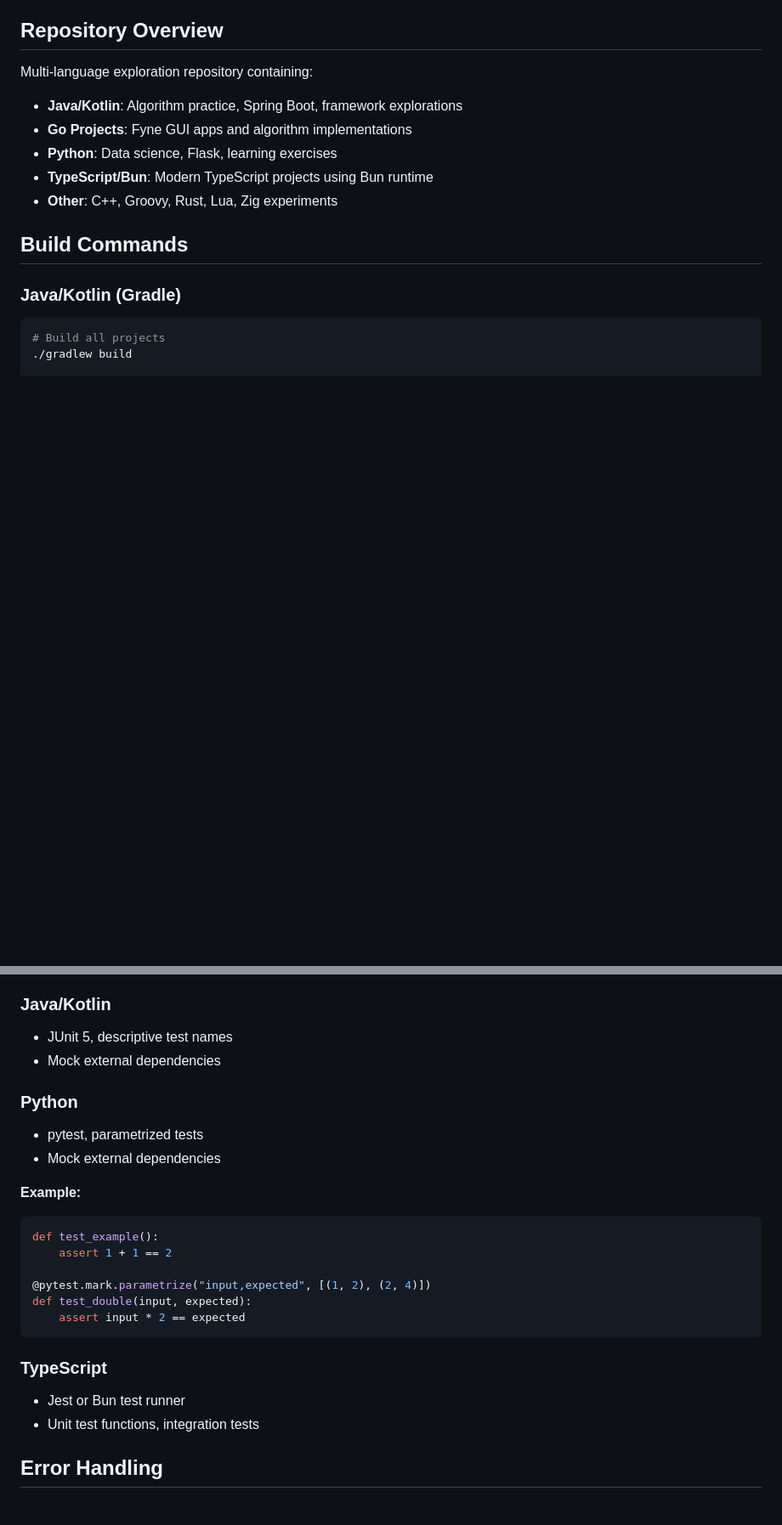
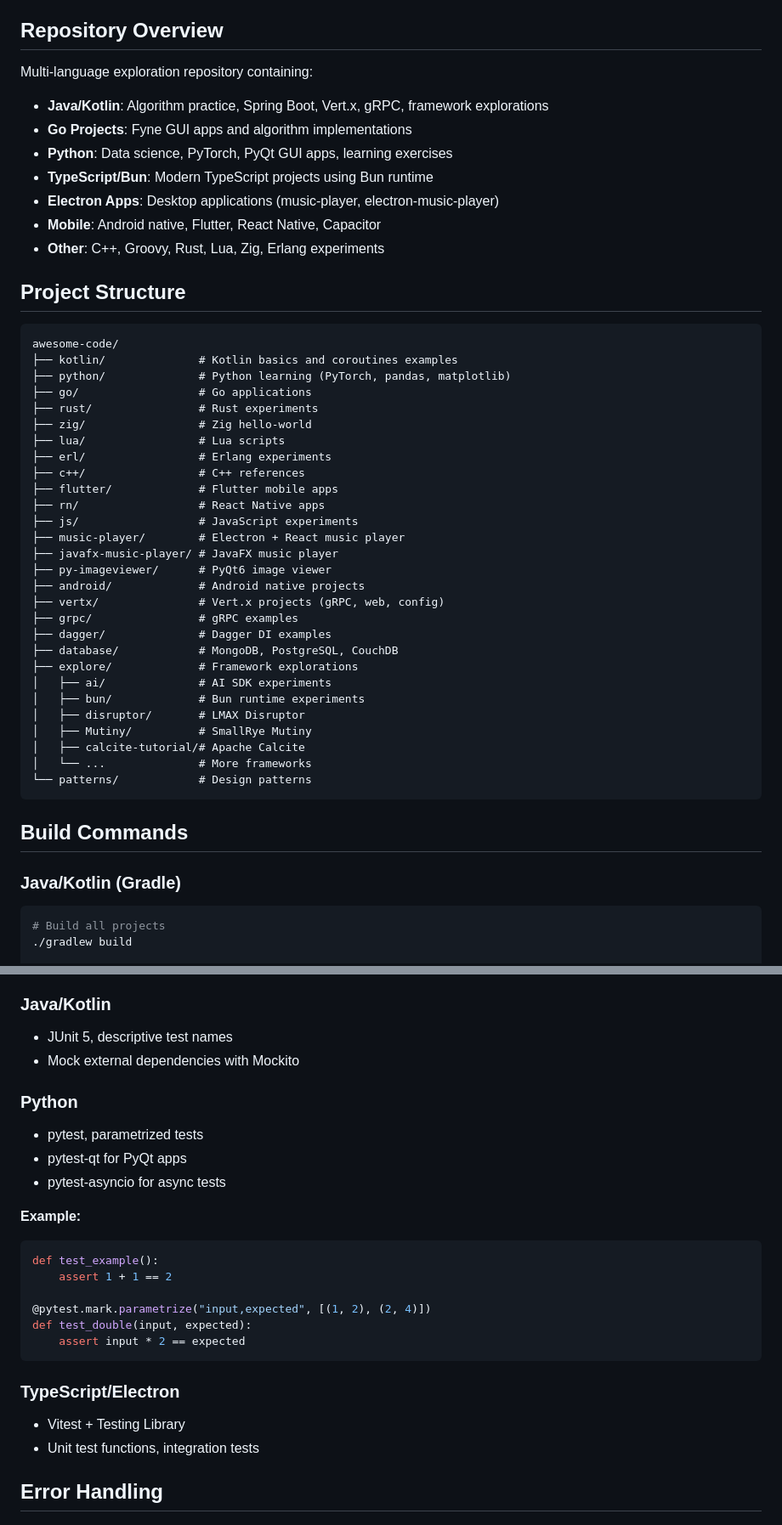
Before and after one commit to chenpeigen2/awesome-code, a Markdown page: AGENTS.md, 2 parts joined by grey strips. Shown at 85% size. GitHub-like rendering; blank space fills up the shorter version.

````diff
--- a/AGENTS.md
+++ b/AGENTS.md
@@ -5,11 +5,47 @@ This file provides guidelines and commands for AI agents working in this reposit
 ## Repository Overview
 
 Multi-language exploration repository containing:
-- **Java/Kotlin**: Algorithm practice, Spring Boot, framework explorations
+
+- **Java/Kotlin**: Algorithm practice, Spring Boot, Vert.x, gRPC, framework explorations
 - **Go Projects**: Fyne GUI apps and algorithm implementations
-- **Python**: Data science, Flask, learning exercises
+- **Python**: Data science, PyTorch, PyQt GUI apps, learning exercises
 - **TypeScript/Bun**: Modern TypeScript projects using Bun runtime
-- **Other**: C++, Groovy, Rust, Lua, Zig experiments
+- **Electron Apps**: Desktop applications (music-player, electron-music-player)
+- **Mobile**: Android native, Flutter, React Native, Capacitor
+- **Other**: C++, Groovy, Rust, Lua, Zig, Erlang experiments
+
+## Project Structure
+
+```
+awesome-code/
+├── kotlin/              # Kotlin basics and coroutines examples
+├── python/              # Python learning (PyTorch, pandas, matplotlib)
+├── go/                  # Go applications
+├── rust/                # Rust experiments
+├── zig/                 # Zig hello-world
+├── lua/                 # Lua scripts
+├── erl/                 # Erlang experiments
+├── c++/                 # C++ references
+├── flutter/             # Flutter mobile apps
+├── rn/                  # React Native apps
+├── js/                  # JavaScript experiments
+├── music-player/        # Electron + React music player
+├── javafx-music-player/ # JavaFX music player
+├── py-imageviewer/      # PyQt6 image viewer
+├── android/             # Android native projects
+├── vertx/               # Vert.x projects (gRPC, web, config)
+├── grpc/                # gRPC examples
+├── dagger/              # Dagger DI examples
+├── database/            # MongoDB, PostgreSQL, CouchDB
+├── explore/             # Framework explorations
+│   ├── ai/              # AI SDK experiments
+│   ├── bun/             # Bun runtime experiments
+│   ├── disruptor/       # LMAX Disruptor
+│   ├── Mutiny/          # SmallRye Mutiny
+│   ├── calcite-tutorial/# Apache Calcite
+│   └── ...              # More frameworks
+└── patterns/            # Design patterns
+```
 
 ## Build Commands
 
@@ -156,11 +265,12 @@ const server = Bun.serve({
 
 ### Java/Kotlin
 - JUnit 5, descriptive test names
-- Mock external dependencies
+- Mock external dependencies with Mockito
 
 ### Python
 - pytest, parametrized tests
-- Mock external dependencies
+- pytest-qt for PyQt apps
+- pytest-asyncio for async tests
 
 **Example:**
 ```python
@@ -172,8 +282,8 @@ def test_double(input, expected):
     assert input * 2 == expected
 ```
 
-### TypeScript
-- Jest or Bun test runner
+### TypeScript/Electron
+- Vitest + Testing Library
 - Unit test functions, integration tests
 
 ## Error Handling
````
Also changed, not shown: other parts of AGENTS.md (+116 -2 lines).
